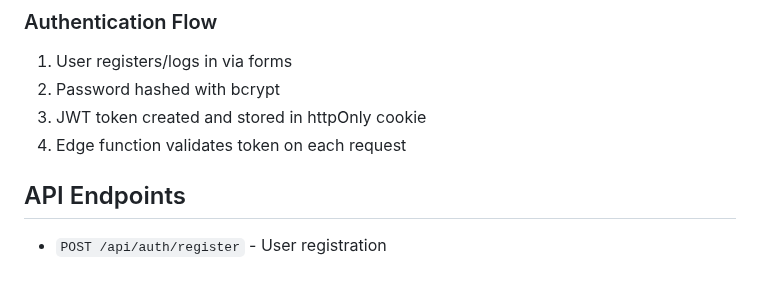
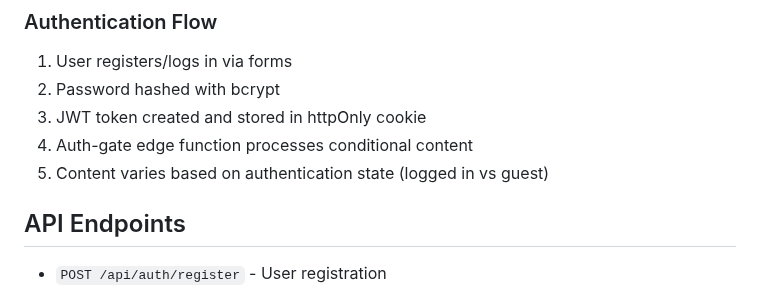
Before and after one commit to seancdavis/blink-demos, a Markdown page: platform/README.md, the part around the change. GitHub-like rendering.

Commit message:
Update README to clarify authentication flow and edge function behavior

```diff
--- a/platform/README.md
+++ b/platform/README.md
@@ -133,7 +133,8 @@ Utilizes Netlify Blobs for persistence. Schema is defined in `src/utils/types.mt
 1. User registers/logs in via forms
 2. Password hashed with bcrypt
 3. JWT token created and stored in httpOnly cookie
-4. Edge function validates token on each request
+4. Auth-gate edge function processes conditional content
+5. Content varies based on authentication state (logged in vs guest)
 
 ## API Endpoints
 
```
